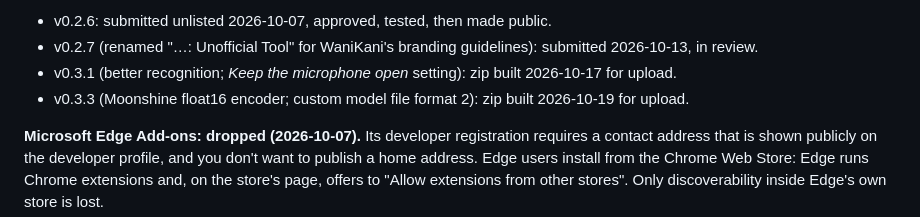
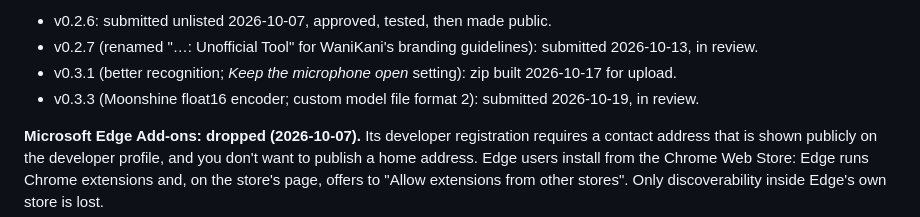
Before and after one commit to jsmrcina/wanikani-voice, a Markdown page: store/CHROME-LISTING.md, the part around the change. Drawn GitHub-style.

Commit message:
Chrome listing: 0.3.3 submitted
Co-Authored-By: Claude Opus 5.5 <noreply@anthropic.com>

```diff
--- a/store/CHROME-LISTING.md
+++ b/store/CHROME-LISTING.md
@@ -15,8 +15,8 @@ Status: **public** at https://chromewebstore.google.com/detail/voice-answers-for
   submitted 2026-10-13, in review.
 - v0.3.1 (better recognition; *Keep the microphone open* setting): zip built
   2026-10-17 for upload.
-- v0.3.3 (Moonshine float16 encoder; custom model file format 2): zip built
-  2026-10-19 for upload.
+- v0.3.3 (Moonshine float16 encoder; custom model file format 2): submitted
+  2026-10-19, in review.
 
 **Microsoft Edge Add-ons: dropped (2026-10-07).** Its developer registration
 requires a contact address that is shown publicly on the developer profile,
```
